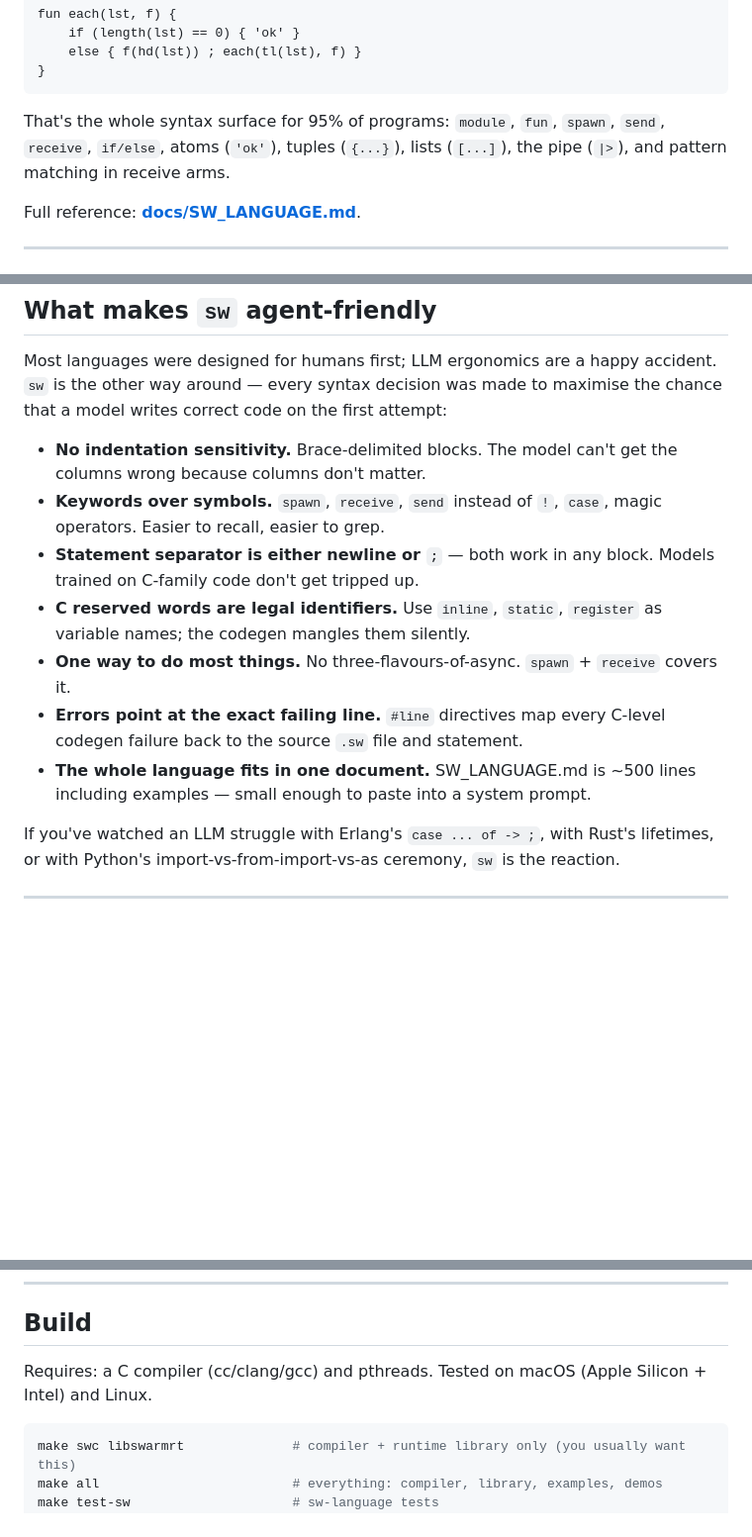
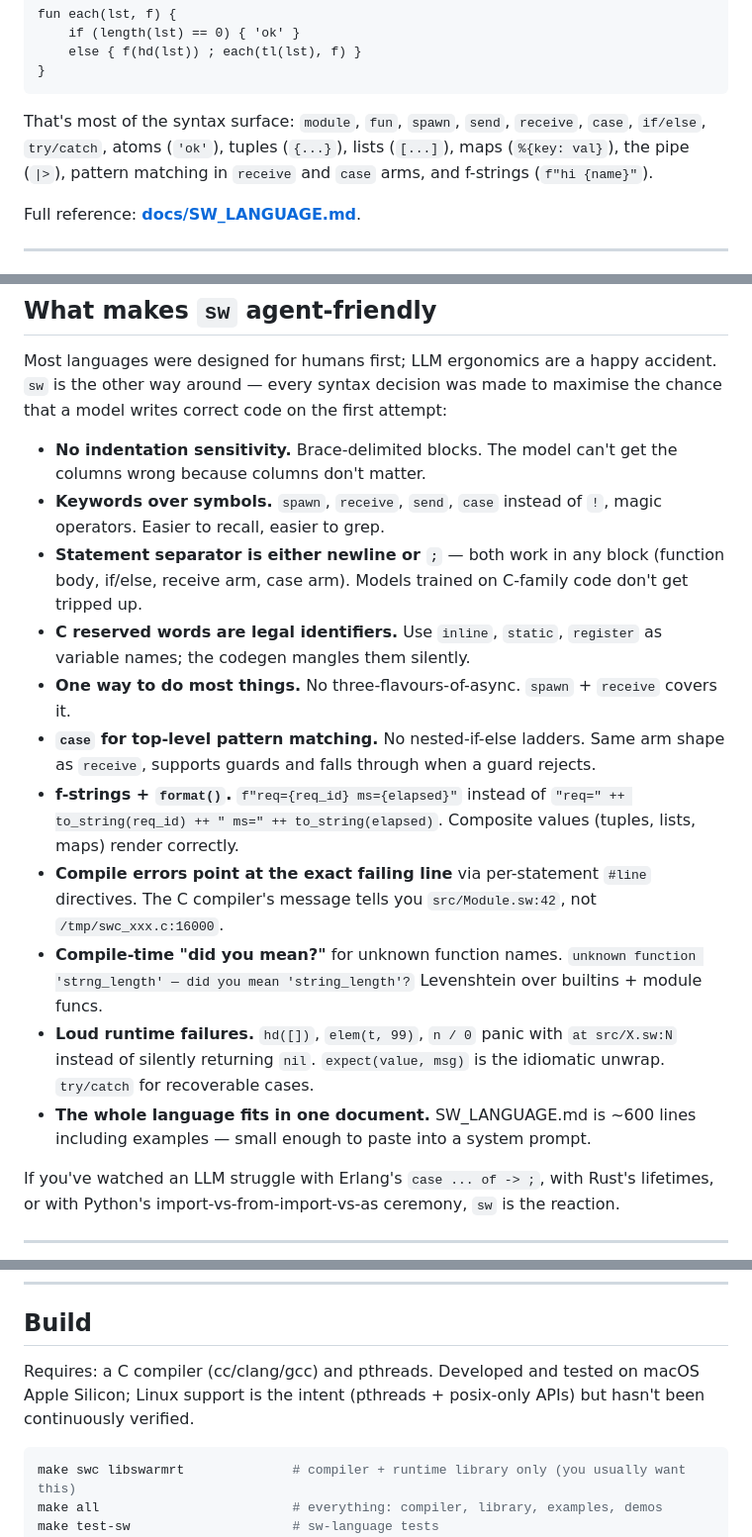
Before and after one commit to skyblanket/swarmrt, a Markdown page: README.md, 3 parts joined by grey strips. Shown at 99% size. Drawn GitHub-style; blank space fills up the shorter version.

````diff
--- a/README.md
+++ b/README.md
@@ -108,7 +108,7 @@ fun each(lst, f) {
 }
 ```
 
-That's the whole syntax surface for 95% of programs: `module`, `fun`, `spawn`, `send`, `receive`, `if/else`, atoms (`'ok'`), tuples (`{...}`), lists (`[...]`), the pipe (`|>`), and pattern matching in receive arms.
+That's most of the syntax surface: `module`, `fun`, `spawn`, `send`, `receive`, `case`, `if/else`, `try/catch`, atoms (`'ok'`), tuples (`{...}`), lists (`[...]`), maps (`%{key: val}`), the pipe (`|>`), pattern matching in `receive` and `case` arms, and f-strings (`f"hi {name}"`).
 
 Full reference: **[docs/SW_LANGUAGE.md](docs/SW_LANGUAGE.md)**.
 
@@ -132,12 +132,16 @@ Full reference: **[docs/SW_LANGUAGE.md](docs/SW_LANGUAGE.md)**.
 Most languages were designed for humans first; LLM ergonomics are a happy accident. `sw` is the other way around — every syntax decision was made to maximise the chance that a model writes correct code on the first attempt:
 
 - **No indentation sensitivity.** Brace-delimited blocks. The model can't get the columns wrong because columns don't matter.
-- **Keywords over symbols.** `spawn`, `receive`, `send` instead of `!`, `case`, magic operators. Easier to recall, easier to grep.
-- **Statement separator is either newline or `;`** — both work in any block. Models trained on C-family code don't get tripped up.
+- **Keywords over symbols.** `spawn`, `receive`, `send`, `case` instead of `!`, magic operators. Easier to recall, easier to grep.
+- **Statement separator is either newline or `;`** — both work in any block (function body, if/else, receive arm, case arm). Models trained on C-family code don't get tripped up.
 - **C reserved words are legal identifiers.** Use `inline`, `static`, `register` as variable names; the codegen mangles them silently.
 - **One way to do most things.** No three-flavours-of-async. `spawn` + `receive` covers it.
-- **Errors point at the exact failing line.** `#line` directives map every C-level codegen failure back to the source `.sw` file and statement.
-- **The whole language fits in one document.** SW_LANGUAGE.md is ~500 lines including examples — small enough to paste into a system prompt.
+- **`case` for top-level pattern matching.** No nested-if-else ladders. Same arm shape as `receive`, supports guards and falls through when a guard rejects.
+- **f-strings + `format()`.** `f"req={req_id} ms={elapsed}"` instead of `"req=" ++ to_string(req_id) ++ " ms=" ++ to_string(elapsed)`. Composite values (tuples, lists, maps) render correctly.
+- **Compile errors point at the exact failing line** via per-statement `#line` directives. The C compiler's message tells you `src/Module.sw:42`, not `/tmp/swc_xxx.c:16000`.
+- **Compile-time "did you mean?"** for unknown function names. `unknown function 'strng_length' — did you mean 'string_length'?` Levenshtein over builtins + module funcs.
+- **Loud runtime failures.** `hd([])`, `elem(t, 99)`, `n / 0` panic with `at src/X.sw:N` instead of silently returning `nil`. `expect(value, msg)` is the idiomatic unwrap. `try/catch` for recoverable cases.
+- **The whole language fits in one document.** SW_LANGUAGE.md is ~600 lines including examples — small enough to paste into a system prompt.
 
 If you've watched an LLM struggle with Erlang's `case ... of -> ;`, with Rust's lifetimes, or with Python's import-vs-from-import-vs-as ceremony, `sw` is the reaction.
 
@@ -252,7 +256,7 @@ make test-all        # the full C-runtime + sw test suite
 
 ## Build
 
-Requires: a C compiler (cc/clang/gcc) and pthreads. Tested on macOS (Apple Silicon + Intel) and Linux.
+Requires: a C compiler (cc/clang/gcc) and pthreads. Developed and tested on macOS Apple Silicon; Linux support is the intent (pthreads + posix-only APIs) but hasn't been continuously verified.
 
 ```bash
 make swc libswarmrt              # compiler + runtime library only (you usually want this)
````
Also changed, not shown: docs/AGENT_SYSTEM.md (+5 -2 lines), docs/CHANGELOG.md (+17 -0 lines).
